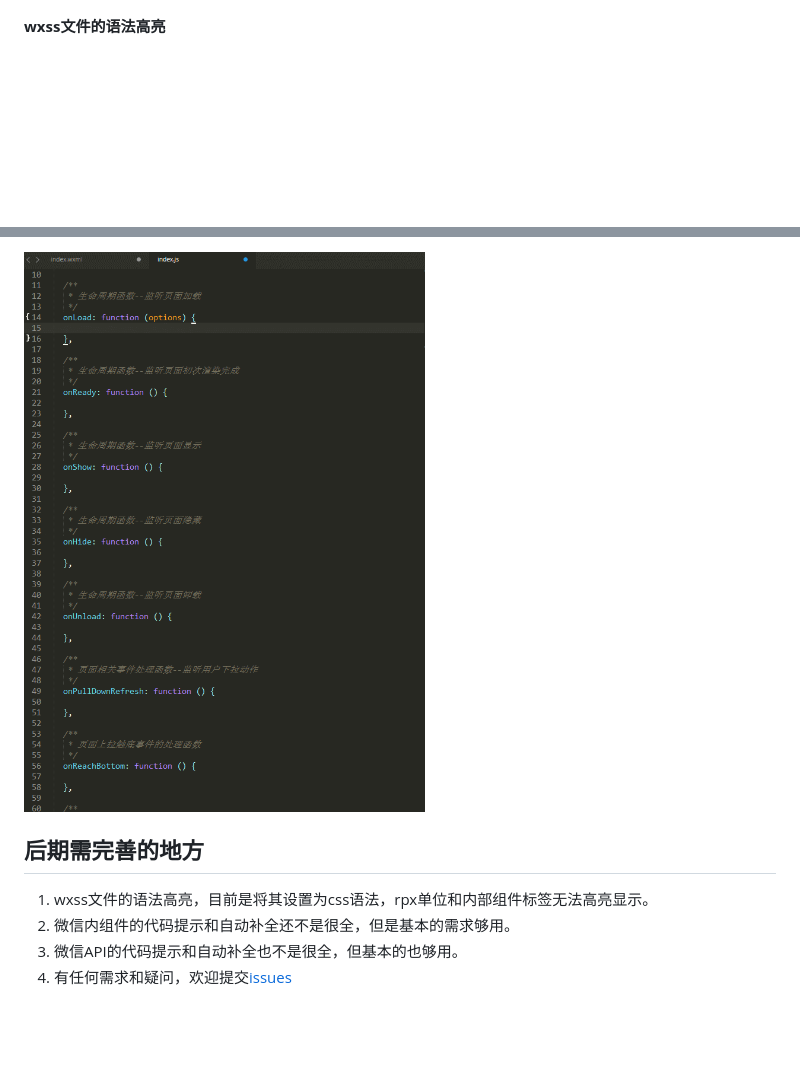
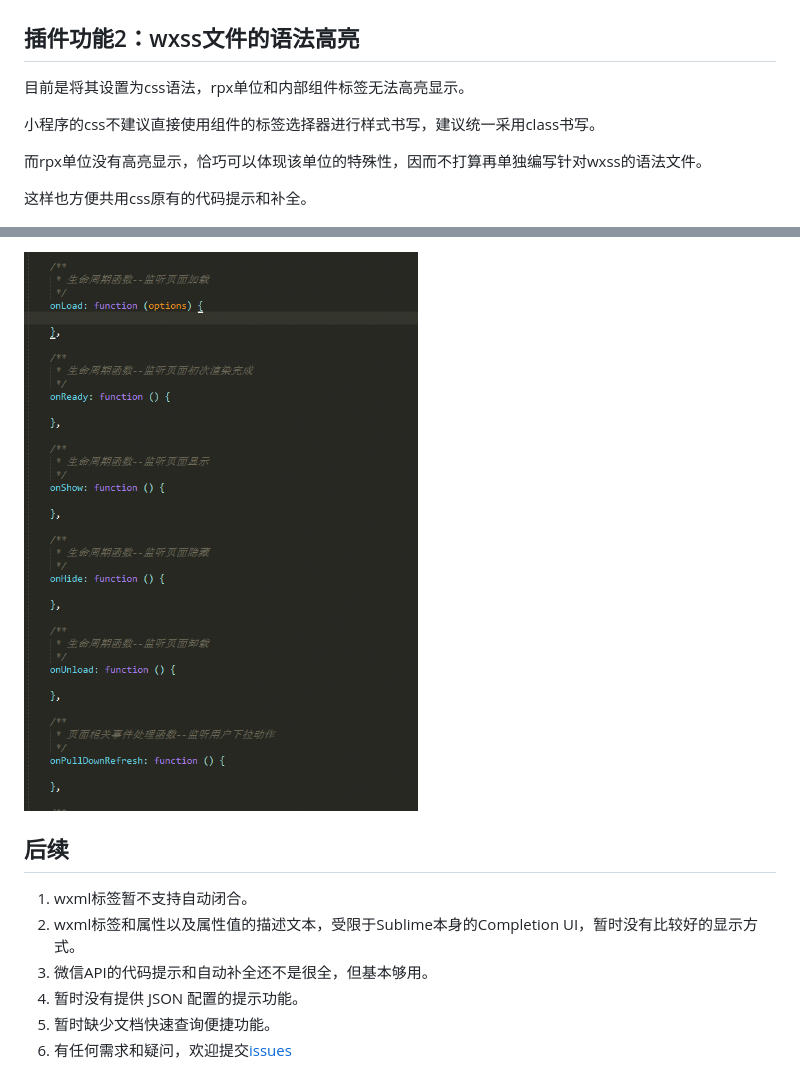
Before and after one commit to springlong/Sublime-wxapp, a Markdown page: README.md, 2 parts joined by grey strips. Drawn GitHub-style; pictures changed too: assets/images/wxapp-api.gif; blank space fills up the shorter version.

```diff
--- a/README.md
+++ b/README.md
@@ -30,7 +34,15 @@ Sublime Text 3 微信小程序语法高亮、代码提示插件！
 
 ![](assets/images/wxml-syntax-highlight.png)
 
-**wxss文件的语法高亮**
+## 插件功能2：wxss文件的语法高亮
+
+目前是将其设置为css语法，rpx单位和内部组件标签无法高亮显示。
+
+小程序的css不建议直接使用组件的标签选择器进行样式书写，建议统一采用class书写。
+
+而rpx单位没有高亮显示，恰巧可以体现该单位的特殊性，因而不打算再单独编写针对wxss的语法文件。
+
+这样也方便共用css原有的代码提示和补全。
 
 ![](assets/images/wxss-syntax-highlight.png)
 
@@ -42,9 +68,11 @@ Sublime Text 3 微信小程序语法高亮、代码提示插件！
 
 ![](assets/images/wxapp-api.gif)
 
-## 后期需完善的地方
+## 后续
 
-1. wxss文件的语法高亮，目前是将其设置为css语法，rpx单位和内部组件标签无法高亮显示。
-2. 微信内组件的代码提示和自动补全还不是很全，但是基本的需求够用。
-3. 微信API的代码提示和自动补全也不是很全，但基本的也够用。
-4. 有任何需求和疑问，欢迎提交[issues](https://github.com/springlong/Sublime-wxapp/issues)
+1. wxml标签暂不支持自动闭合。
+2. wxml标签和属性以及属性值的描述文本，受限于Sublime本身的Completion UI，暂时没有比较好的显示方式。
+3. 微信API的代码提示和自动补全还不是很全，但基本够用。
+4. 暂时没有提供 JSON 配置的提示功能。
+5. 暂时缺少文档快速查询便捷功能。
+6. 有任何需求和疑问，欢迎提交[issues](https://github.com/springlong/Sublime-wxapp/issues)
```
Also changed, not shown: other parts of README.md (+25 -7 lines), assets/images/sublime-settings.png, assets/images/wxml-complete-1.gif (added), assets/images/wxml-complete-2.gif (added), assets/images/wxml-complete-3.gif (added).
